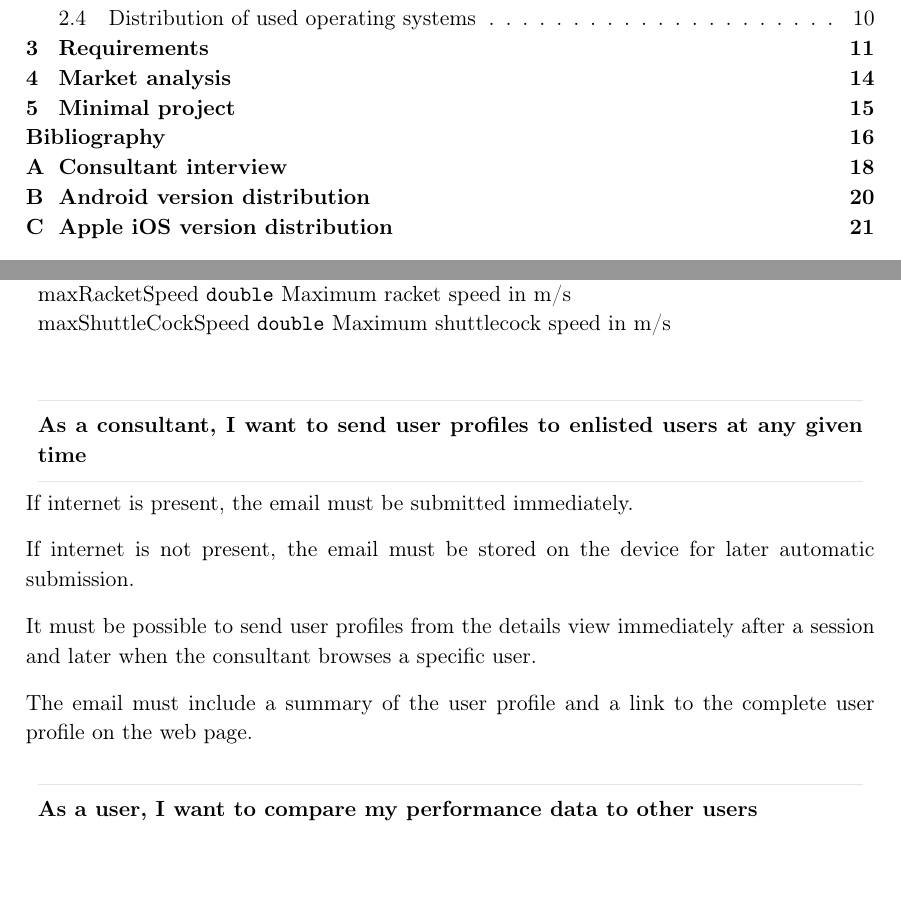
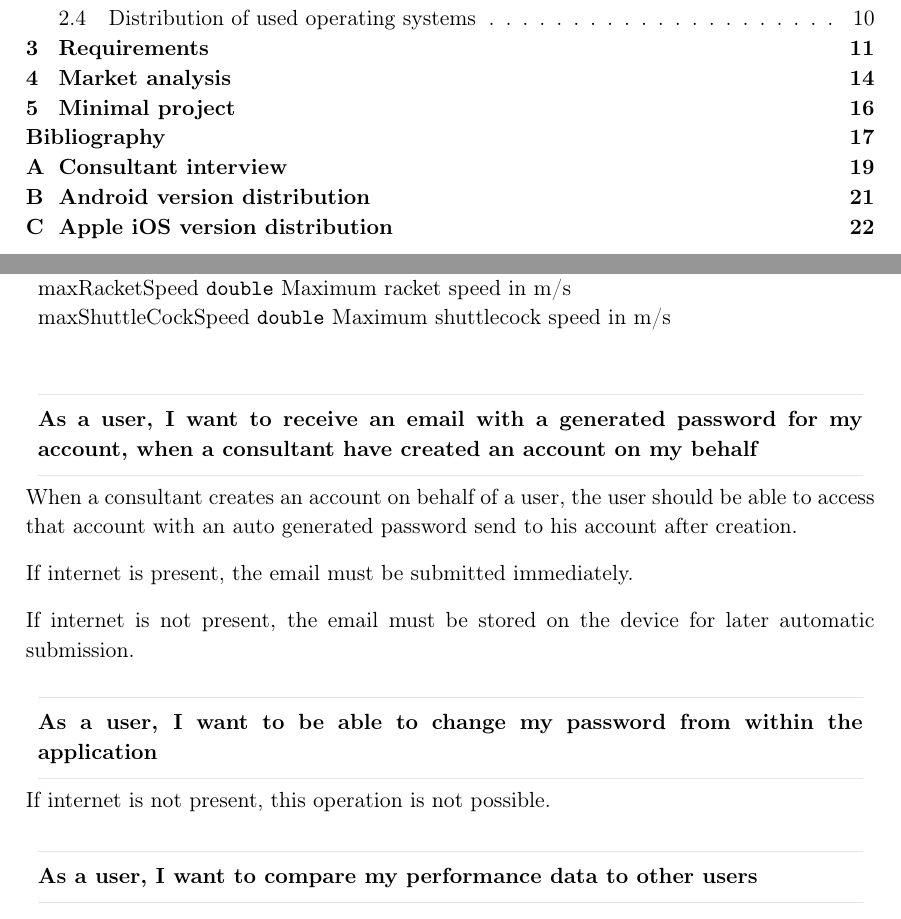
Before and after one commit to racketometer/thesis, a LaTeX thesis (Master.tex, which reads config/commands.tex, files/requirements/requirements.tex): two parts of pages 2 and 13 of 22 before the commit and two parts of pages 2 and 13 of 23 after it, joined at a grey line, cut so that both start at the same text, the shorter picture padded with empty space. Compiled offline with pdfLaTeX.

```diff
--- a/config/commands.tex
+++ b/config/commands.tex
@@ -2,6 +2,8 @@
 \newcolumntype{R}{>{\raggedleft\arraybackslash}X}
 \newcolumntype{L}{>{\raggedright\arraybackslash}X}
 \newcolumntype{C}{>{\hsize=1\hsize\centering\arraybackslash}X}
+\newcolumntype{b}{X}
+\newcolumntype{s}{>{\hsize=.5\hsize}X}
 
 % ¤¤ Add graphics ¤¤ %
 % Parameters
--- a/files/requirements/requirements.tex
+++ b/files/requirements/requirements.tex
@@ -47,15 +47,17 @@
 \field[Maximum racket speed in m/s]{maxRacketSpeed}{double}
 \field[Maximum shuttlecock speed in m/s]{maxShuttleCockSpeed}{double}
 
-\userstory{As a consultant, I want to send user profiles to enlisted users at any given time}
+\userstory{As a user, I want to receive an email with a generated password for my account, when a consultant have created an account on my behalf}
+
+When a consultant creates an account on behalf of a user, the user should be able to access that account with an auto generated password send to his account after creation.
 
 If internet is present, the email must be submitted immediately.
 
 If internet is not present, the email must be stored on the device for later automatic submission.
 
-It must be possible to send user profiles from the details view immediately after a session and later when the consultant browses a specific user.
+\userstory{As a user, I want to be able to change my password from within the application}
 
-The email must include a summary of the user profile and a link to the complete user profile on the web page.
+If internet is not present, this operation is not possible.
 
 \userstory{As a user, I want to compare my performance data to other users}
 
```
Also changed, not shown: Master.tex (+2 -0 lines), graphics/wip.png (added), graphics/wip2.png (added), files/requirements/requirements.tex (2 more changed lines), 1 other file.
